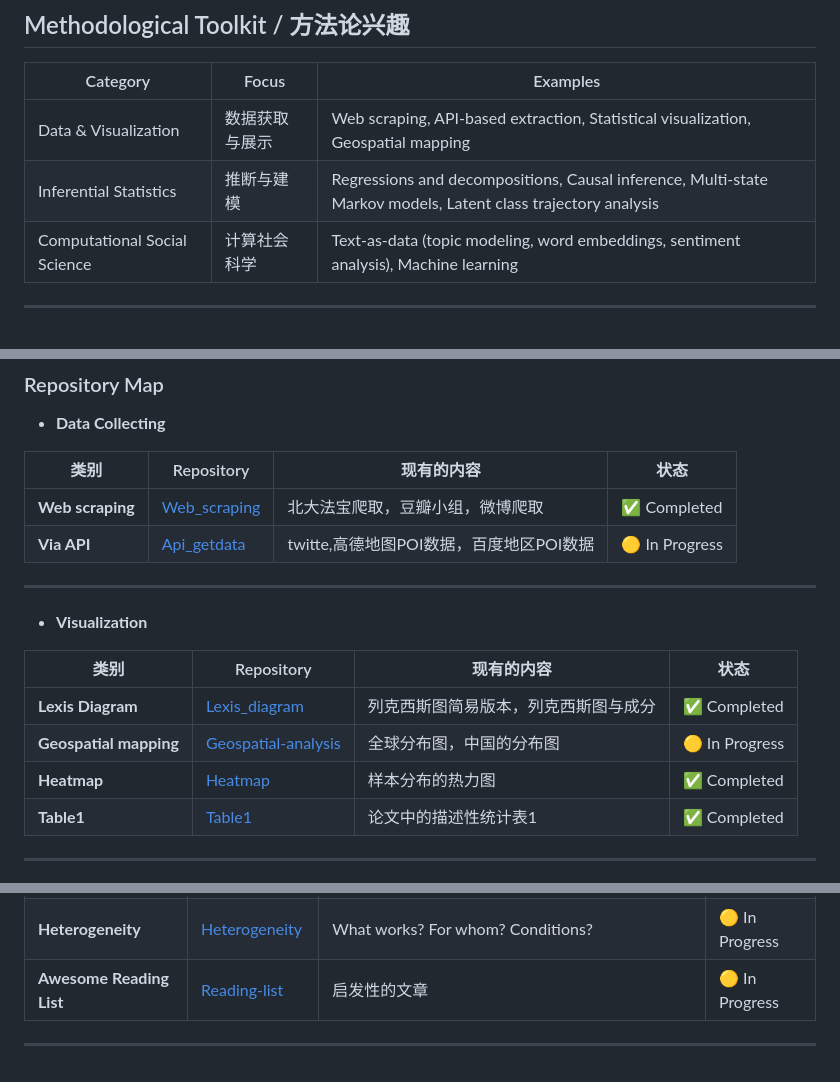
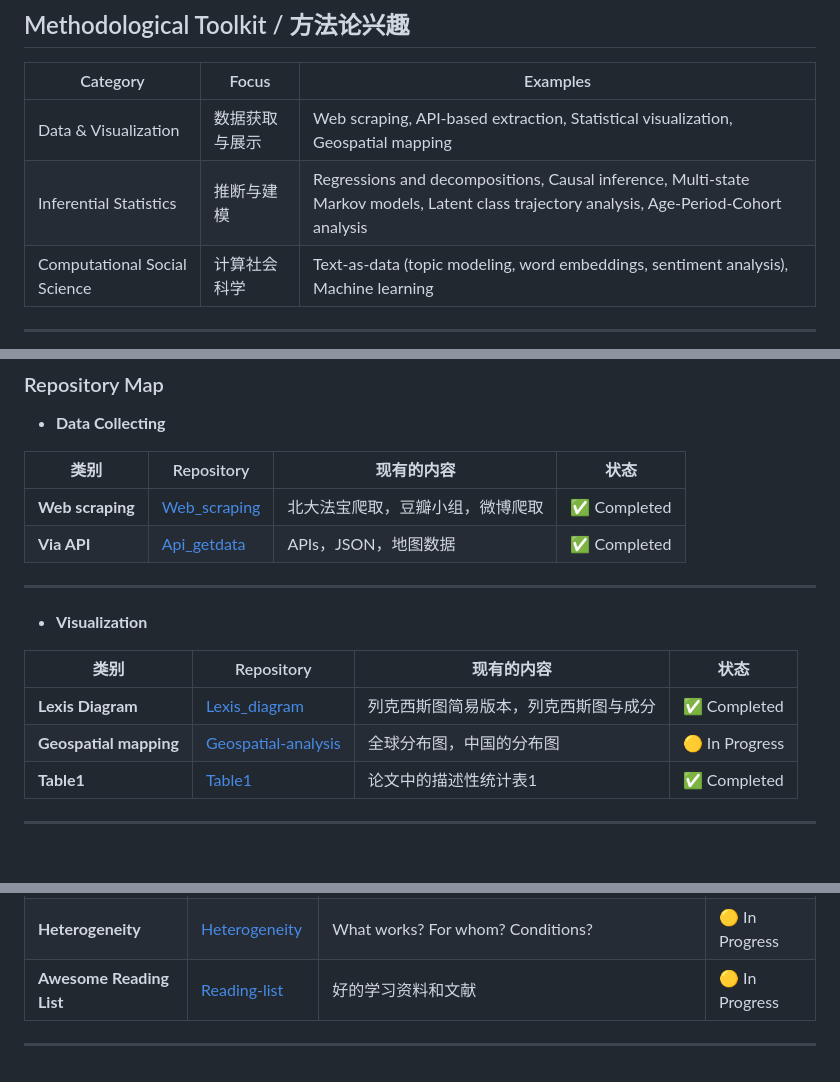
Before and after one commit to Lingjun-Liu/Lingjun-Liu.github.io, a Markdown page: README.md, 3 parts joined by grey strips. Rendered like a GitHub page; blank space fills up the shorter version.

```diff
--- a/README.md
+++ b/README.md
@@ -17,7 +17,7 @@
 | Category | Focus | Examples |
 |----------|-------|------------|
 | Data & Visualization | 数据获取与展示 | Web scraping, API-based extraction, Statistical visualization, Geospatial mapping |
-| Inferential Statistics | 推断与建模 | Regressions and decompositions, Causal inference, Multi-state Markov models, Latent class trajectory analysis |
+| Inferential Statistics | 推断与建模 | Regressions and decompositions, Causal inference, Multi-state Markov models, Latent class trajectory analysis, Age-Period-Cohort analysis |
 | Computational Social Science | 计算社会科学 | Text-as-data (topic modeling, word embeddings, sentiment analysis), Machine learning |
 ---
 ## 内容导航
@@ -34,7 +34,7 @@
 | 类别 | Repository | 现有的内容 | 状态 |
 |-----------|------|------------|------|
 | **Web scraping** | [Web_scraping](https://github.com/Lingjun-Liu/web_scraping) | 北大法宝爬取，豆瓣小组，微博爬取 | ✅ Completed |
-| **Via API** | [Api_getdata](https://github.com/Lingjun-Liu/Api_getdata) | twitte,高德地图POI数据，百度地区POI数据 | 🟡 In Progress |
+| **Via API** | [Api_getdata](https://github.com/Lingjun-Liu/Api_getdata) | APIs，JSON，地图数据 | ✅ Completed |
 ---
 
 - **Visualization**
@@ -43,7 +43,6 @@
 |-----------|------|------------|------|
 | **Lexis Diagram** | [Lexis_diagram](https://github.com/Lingjun-Liu/Lexis_diagram) | 列克西斯图简易版本，列克西斯图与成分 | ✅ Completed |
 | **Geospatial mapping** | [Geospatial-analysis](https://github.com/Lingjun-Liu/Geospatial-mapping) | 全球分布图，中国的分布图 | 🟡 In Progress |
-| **Heatmap** | [Heatmap](https://github.com/Lingjun-Liu/Heatmap) | 样本分布的热力图 | ✅ Completed |
 | **Table1** | [Table1](https://github.com/Lingjun-Liu/Table1) | 论文中的描述性统计表1 | ✅ Completed |
 ---
 
@@ -81,5 +80,5 @@
 |-----------|------|------------|------|
 | **PublicDatasets** | [PublicDatasets](https://github.com/Lingjun-Liu/PublicDatasets) | 老年追踪（中国/美国）；流动人口数据；IAT数据集；中国社会调查；东亚社会调查 | 🟡 In Progress |
 | **Heterogeneity** | [Heterogeneity](https://github.com/Lingjun-Liu/Heterogeneity) | What works? For whom? Conditions? | 🟡 In Progress |
-| **Awesome Reading List** | [Reading-list](https://github.com/Lingjun-Liu/Reading-list) | 启发性的文章 | 🟡 In Progress |
+| **Awesome Reading List** | [Reading-list](https://github.com/Lingjun-Liu/Reading-list) | 好的学习资料和文献 | 🟡 In Progress |
 ---
```
